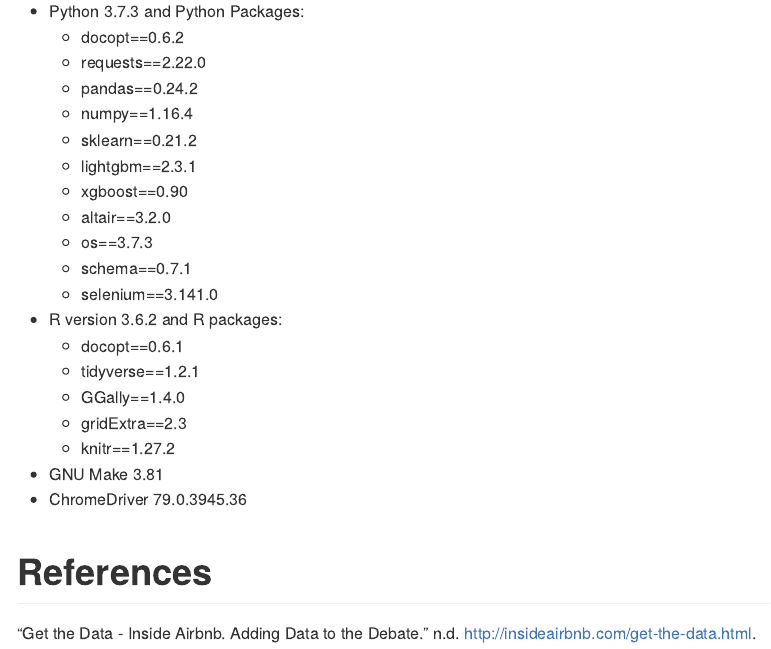
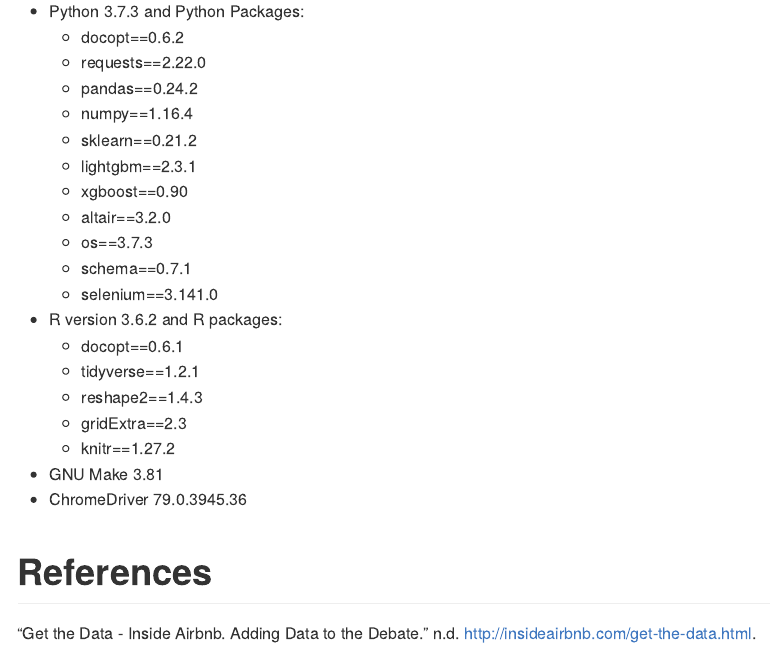
Before and after one commit to vanandsh/DSCI_522_Group405, an R Markdown document (README.Rmd): the page in a window 1100 px wide, from 870 px down. The pictures show the output file README.md that the author committed with the source, drawn offline in the style of GitHub.

Commit message:
updated dependency for reshape

```diff
--- a/README.Rmd
+++ b/README.Rmd
@@ -51,7 +51,7 @@ make clean
 - R version 3.6.2 and R packages:
   - docopt==0.6.1
   - tidyverse==1.2.1
-  - GGally==1.4.0
+  - reshape2==1.4.3
   - gridExtra==2.3
   - knitr==1.27.2
 - GNU Make 3.81
```
Also changed, not shown: README.md.
